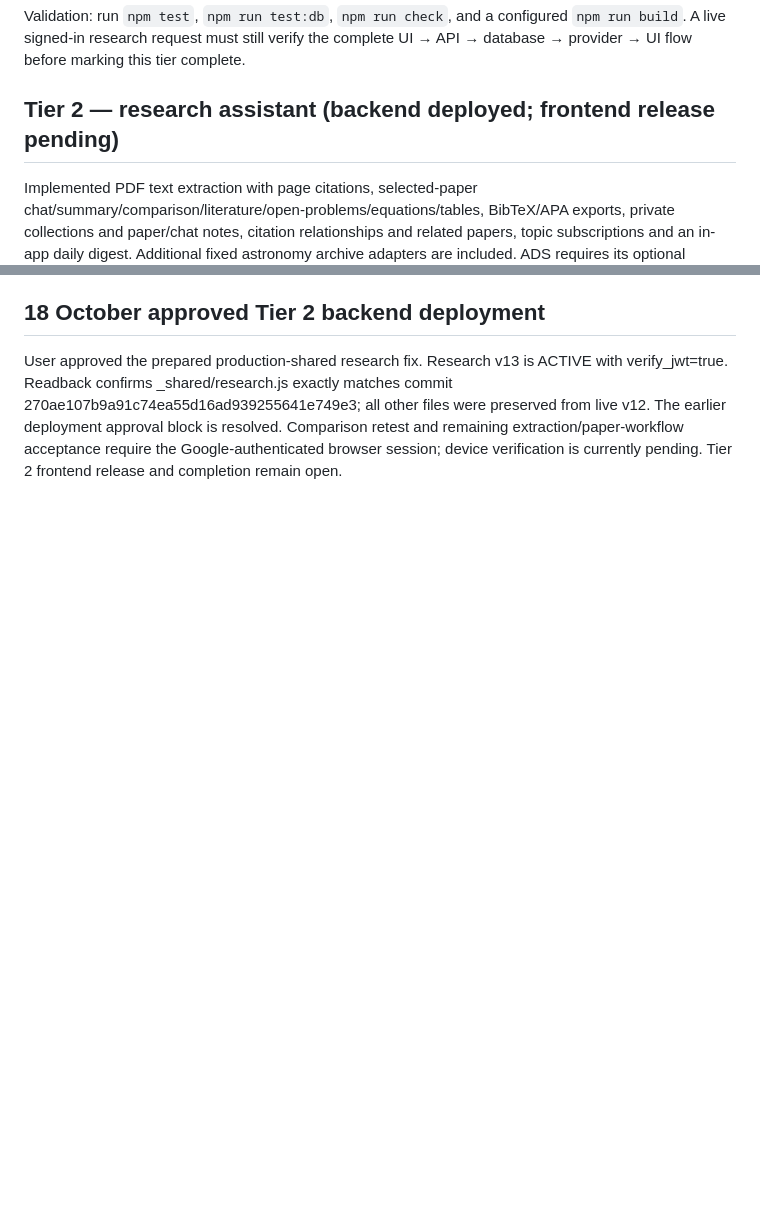
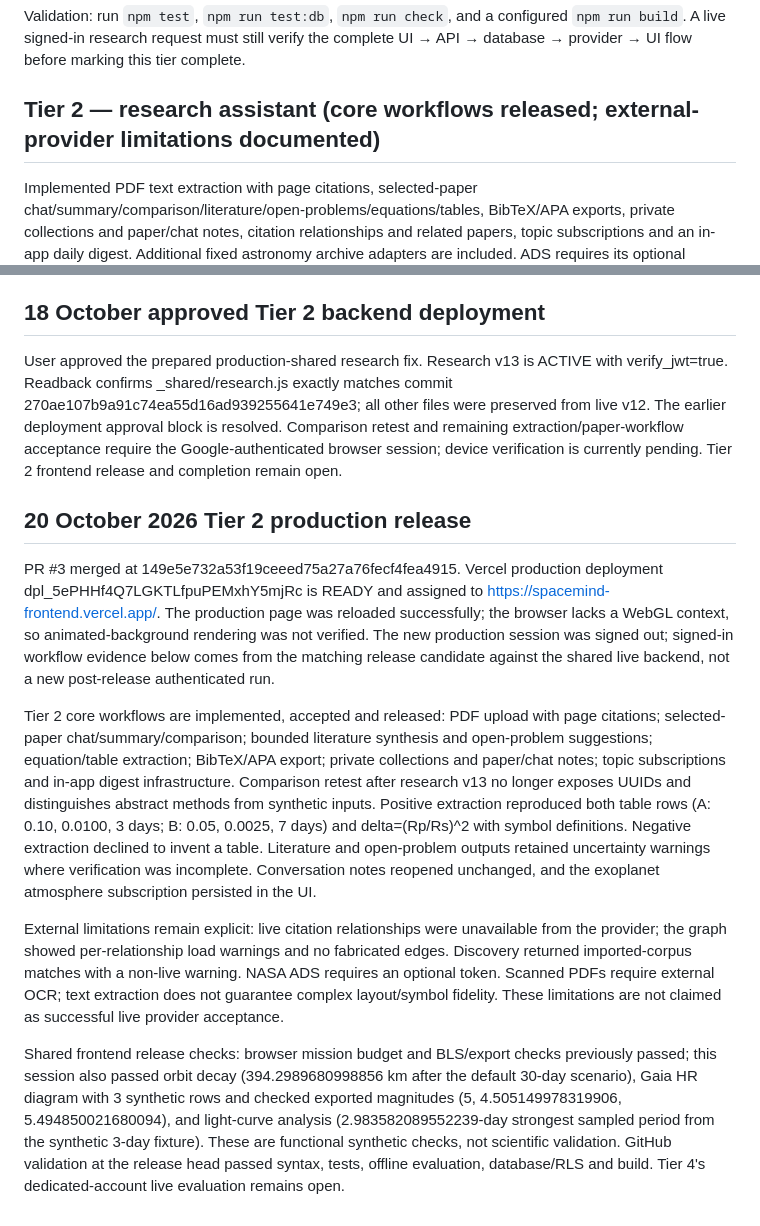
Before and after one commit to kamilcodes14/Spacemind, a Markdown page: docs/TIER_ROADMAP.md, 2 parts joined by grey strips. Drawn GitHub-style; blank space fills up the shorter version.

Commit message:
docs: record Tier 2 production release and acceptance limits

```diff
--- a/docs/TIER_ROADMAP.md
+++ b/docs/TIER_ROADMAP.md
@@ -13,7 +13,7 @@ Source: user-provided SpaceMind review and roadmap, 9 October 2026.
 
 Validation: run `npm test`, `npm run test:db`, `npm run check`, and a configured `npm run build`. A live signed-in research request must still verify the complete UI → API → database → provider → UI flow before marking this tier complete.
 
-## Tier 2 — research assistant (backend deployed; frontend release pending)
+## Tier 2 — research assistant (core workflows released; external-provider limitations documented)
 
 Implemented PDF text extraction with page citations, selected-paper chat/summary/comparison/literature/open-problems/equations/tables, BibTeX/APA exports, private collections and paper/chat notes, citation relationships and related papers, topic subscriptions and an in-app daily digest. Additional fixed astronomy archive adapters are included. ADS requires its optional provider token. Scanned PDFs need OCR outside this version; equation/table extraction depends on PDF text quality and selected-page coverage is explicitly bounded.
 
@@ -105,3 +105,14 @@ This is Tier 1 functional acceptance, not a general scientific-accuracy score. C
 ## 18 October approved Tier 2 backend deployment
 
 User approved the prepared production-shared research fix. Research v13 is ACTIVE with verify_jwt=true. Readback confirms _shared/research.js exactly matches commit 270ae107b9a91c74ea55d16ad939255641e749e3; all other files were preserved from live v12. The earlier deployment approval block is resolved. Comparison retest and remaining extraction/paper-workflow acceptance require the Google-authenticated browser session; device verification is currently pending. Tier 2 frontend release and completion remain open.
+
+
+## 20 October 2026 Tier 2 production release
+
+PR #3 merged at 149e5e732a53f19ceeed75a27a76fecf4fea4915. Vercel production deployment dpl_5ePHHf4Q7LGKTLfpuPEMxhY5mjRc is READY and assigned to https://spacemind-frontend.vercel.app/. The production page was reloaded successfully; the browser lacks a WebGL context, so animated-background rendering was not verified. The new production session was signed out; signed-in workflow evidence below comes from the matching release candidate against the shared live backend, not a new post-release authenticated run.
+
+Tier 2 core workflows are implemented, accepted and released: PDF upload with page citations; selected-paper chat/summary/comparison; bounded literature synthesis and open-problem suggestions; equation/table extraction; BibTeX/APA export; private collections and paper/chat notes; topic subscriptions and in-app digest infrastructure. Comparison retest after research v13 no longer exposes UUIDs and distinguishes abstract methods from synthetic inputs. Positive extraction reproduced both table rows (A: 0.10, 0.0100, 3 days; B: 0.05, 0.0025, 7 days) and delta=(Rp/Rs)^2 with symbol definitions. Negative extraction declined to invent a table. Literature and open-problem outputs retained uncertainty warnings where verification was incomplete. Conversation notes reopened unchanged, and the exoplanet atmosphere subscription persisted in the UI.
+
+External limitations remain explicit: live citation relationships were unavailable from the provider; the graph showed per-relationship load warnings and no fabricated edges. Discovery returned imported-corpus matches with a non-live warning. NASA ADS requires an optional token. Scanned PDFs require external OCR; text extraction does not guarantee complex layout/symbol fidelity. These limitations are not claimed as successful live provider acceptance.
+
+Shared frontend release checks: browser mission budget and BLS/export checks previously passed; this session also passed orbit decay (394.2989680998856 km after the default 30-day scenario), Gaia HR diagram with 3 synthetic rows and checked exported magnitudes (5, 4.505149978319906, 5.494850021680094), and light-curve analysis (2.983582089552239-day strongest sampled period from the synthetic 3-day fixture). These are functional synthetic checks, not scientific validation. GitHub validation at the release head passed syntax, tests, offline evaluation, database/RLS and build. Tier 4's dedicated-account live evaluation remains open.
```
